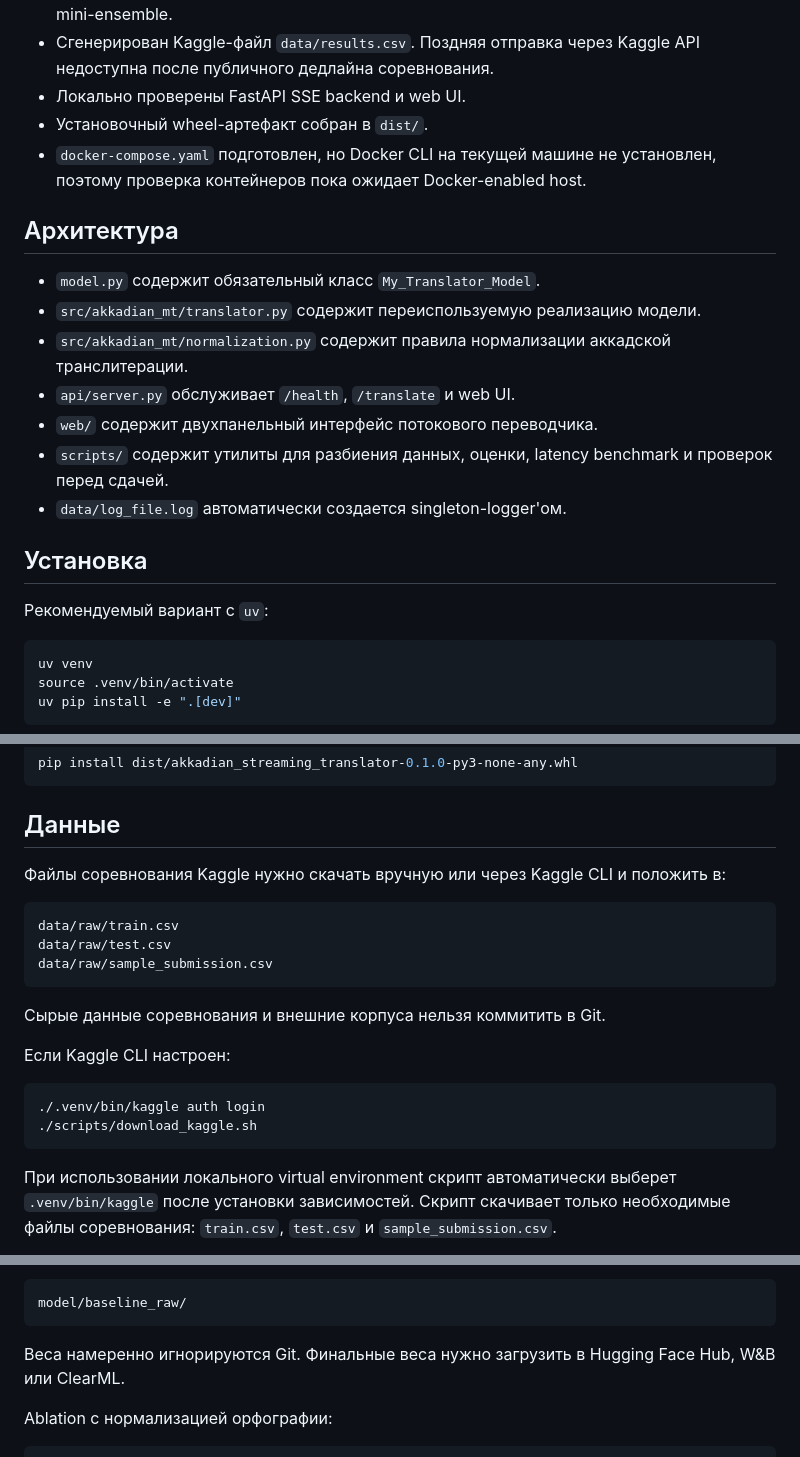
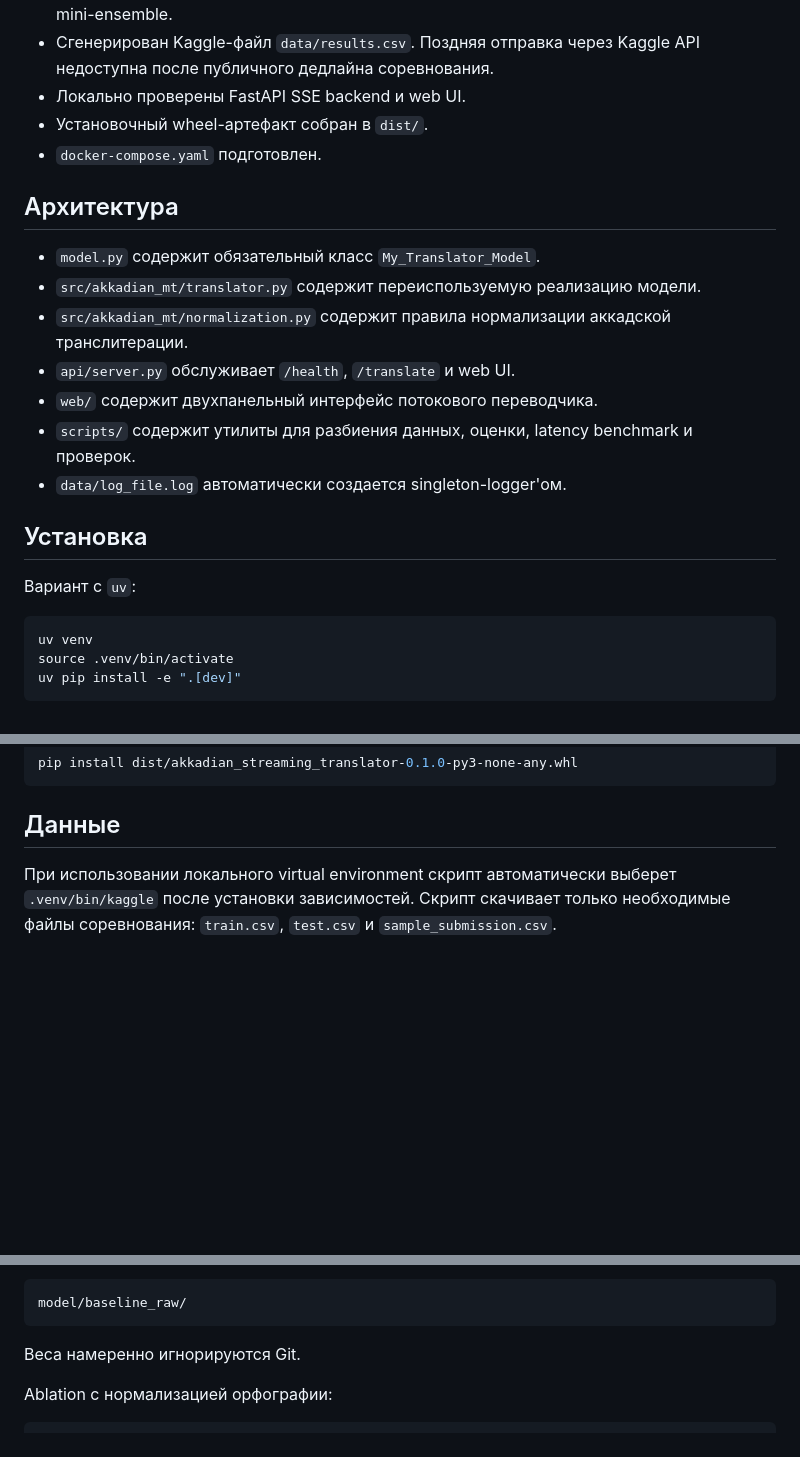
Before and after one commit to pashaksvp/MachineTranslation, a Markdown page: machine_translation/README.md, 3 parts joined by grey strips. Rendered like a GitHub page; blank space fills up the shorter version.

````diff
--- a/machine_translation/README.md
+++ b/machine_translation/README.md
@@ -25,7 +25,7 @@
 - Сгенерирован Kaggle-файл `data/results.csv`. Поздняя отправка через Kaggle API недоступна после публичного дедлайна соревнования.
 - Локально проверены FastAPI SSE backend и web UI.
 - Установочный wheel-артефакт собран в `dist/`.
-- `docker-compose.yaml` подготовлен, но Docker CLI на текущей машине не установлен, поэтому проверка контейнеров пока ожидает Docker-enabled host.
+- `docker-compose.yaml` подготовлен.
 
 ## Архитектура
 
@@ -34,12 +34,12 @@
 - `src/akkadian_mt/normalization.py` содержит правила нормализации аккадской транслитерации.
 - `api/server.py` обслуживает `/health`, `/translate` и web UI.
 - `web/` содержит двухпанельный интерфейс потокового переводчика.
-- `scripts/` содержит утилиты для разбиения данных, оценки, latency benchmark и проверок перед сдачей.
+- `scripts/` содержит утилиты для разбиения данных, оценки, latency benchmark и проверок.
 - `data/log_file.log` автоматически создается singleton-logger'ом.
 
 ## Установка
 
-Рекомендуемый вариант с `uv`:
+Вариант с `uv`:
 
 ```bash
 uv venv
@@ -62,23 +62,6 @@ pip install dist/akkadian_streaming_translator-0.1.0-py3-none-any.whl
 ```
 
 ## Данные
-
-Файлы соревнования Kaggle нужно скачать вручную или через Kaggle CLI и положить в:
-
-```text
-data/raw/train.csv
-data/raw/test.csv
-data/raw/sample_submission.csv
-```
-
-Сырые данные соревнования и внешние корпуса нельзя коммитить в Git.
-
-Если Kaggle CLI настроен:
-
-```bash
-./.venv/bin/kaggle auth login
-./scripts/download_kaggle.sh
-```
 
 При использовании локального virtual environment скрипт автоматически выберет `.venv/bin/kaggle`
 после установки зависимостей. Скрипт скачивает только необходимые файлы соревнования:
@@ -164,7 +147,7 @@ python model.py train \
 model/baseline_raw/
 ```
 
-Веса намеренно игнорируются Git. Финальные веса нужно загрузить в Hugging Face Hub, W&B или ClearML.
+Веса намеренно игнорируются Git.
 
 Ablation с нормализацией орфографии:
 
````
Also changed, not shown: other parts of machine_translation/README.md (+0 -2 lines).
